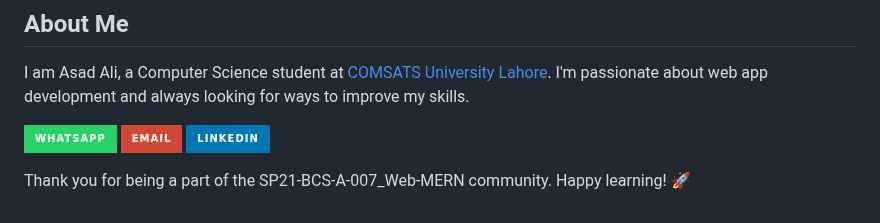
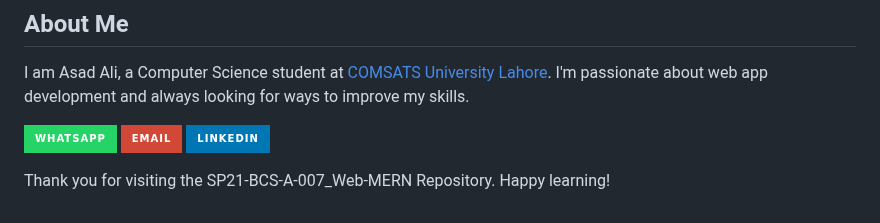
Before and after one commit to asadali27232/SP21-BCS-A-007_Web-MERN, a Markdown page: README.md, the part around the change. Drawn GitHub-style; badges without logos.

```diff
--- a/README.md
+++ b/README.md
@@ -77,4 +77,4 @@ I am Asad Ali, a Computer Science student at [COMSATS University Lahore](https:/
 [![LinkedIn](https://img.shields.io/badge/LinkedIn-0077B5?style=for-the-badge&logo=linkedin&logoColor=white)](https://www.linkedin.com/in/asadali27232/)
 
 
-Thank you for being a part of the SP21-BCS-A-007_Web-MERN community. Happy learning! 🚀
+Thank you for visiting the SP21-BCS-A-007_Web-MERN Repository. Happy learning!
```
